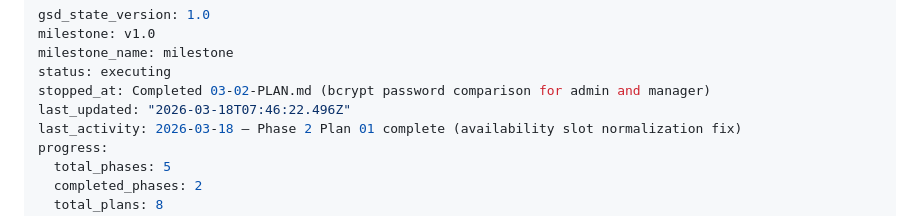
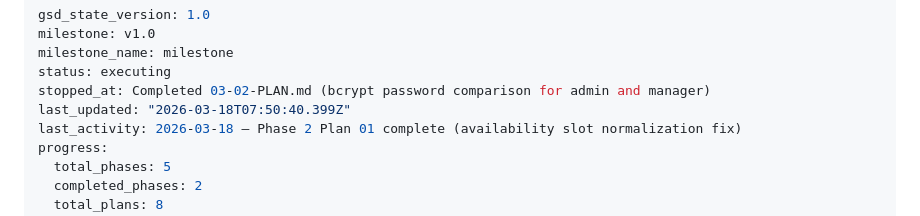
Before and after one commit to AugustineNoppe/dj-roster, a Markdown page: .planning/STATE.md, the part around the change. GitHub-like rendering.

```diff
--- a/.planning/STATE.md
+++ b/.planning/STATE.md
@@ -4,7 +4,7 @@ milestone: v1.0
 milestone_name: milestone
 status: executing
 stopped_at: Completed 03-02-PLAN.md (bcrypt password comparison for admin and manager)
-last_updated: "2026-03-18T07:46:22.496Z"
+last_updated: "2026-03-18T07:50:40.399Z"
 last_activity: 2026-03-18 — Phase 2 Plan 01 complete (availability slot normalization fix)
 progress:
   total_phases: 5
```
Also changed, not shown: 1 other file.
